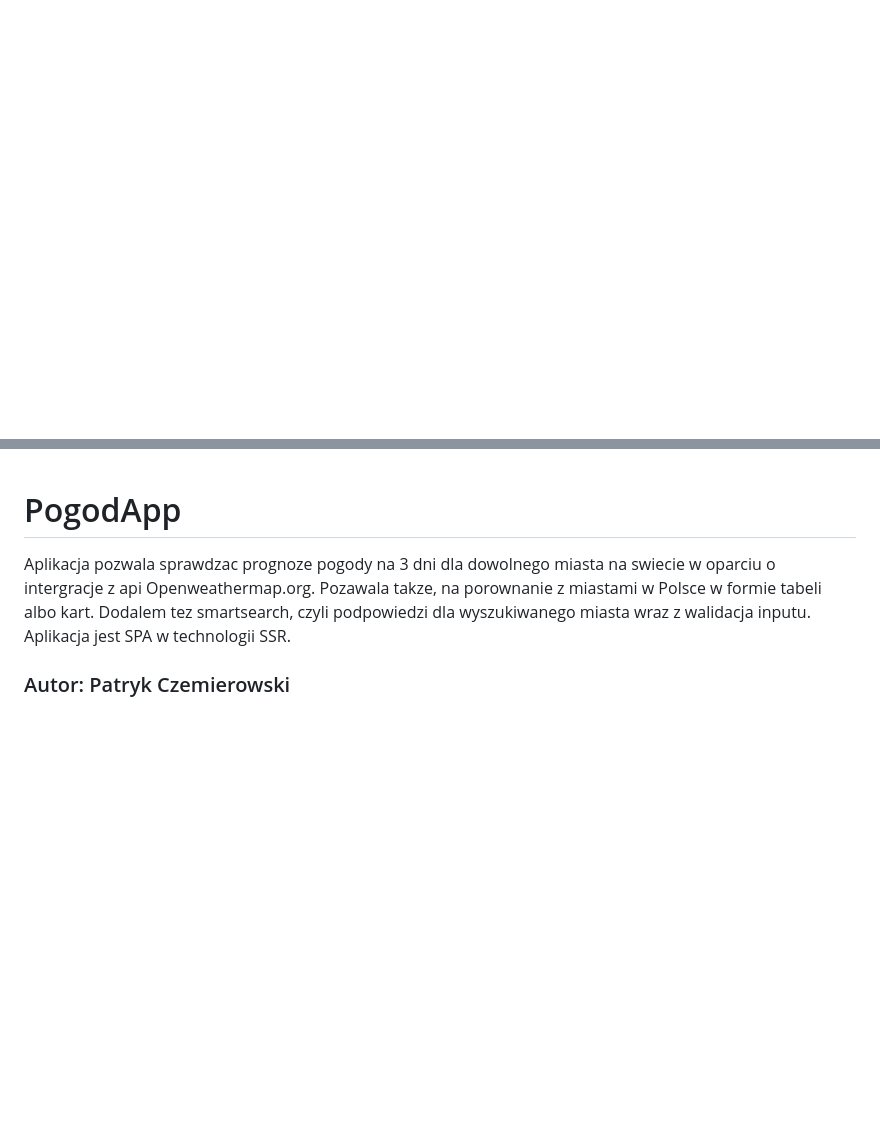
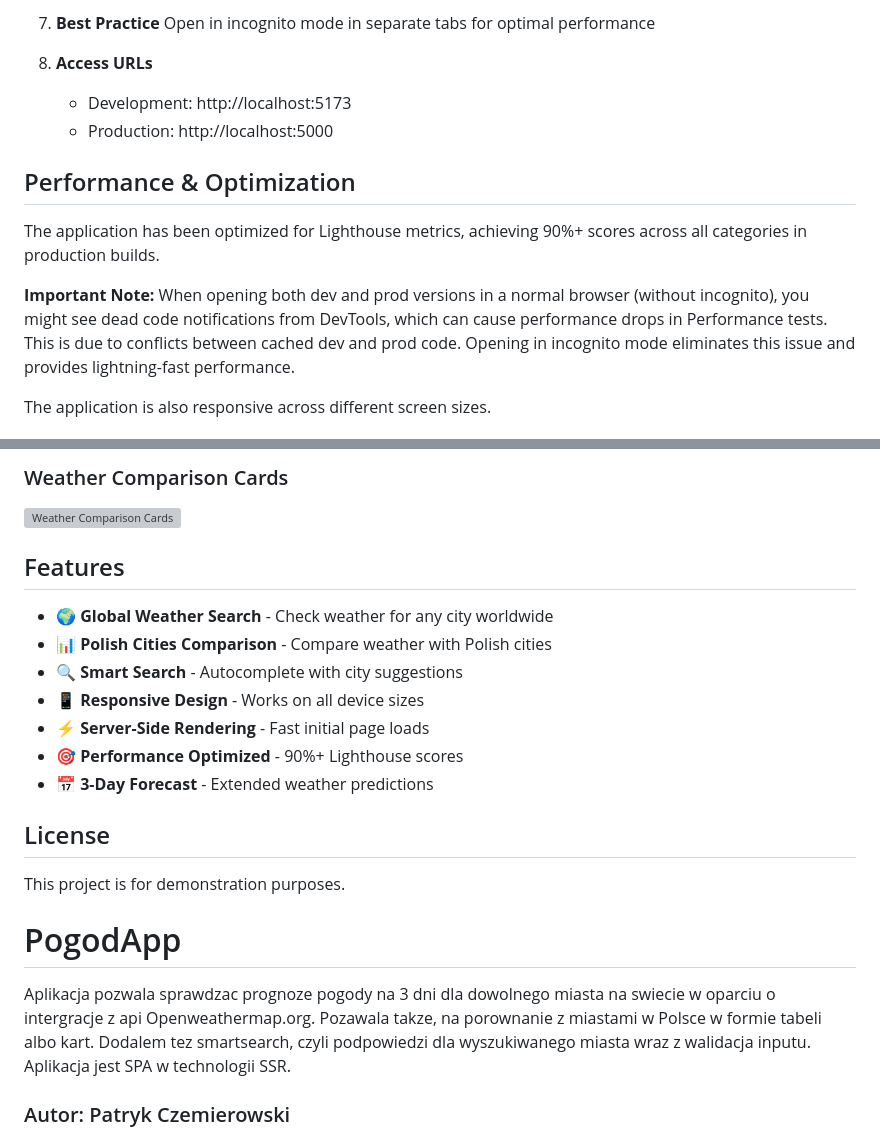
Before and after one commit to devvile/pogodApp, a Markdown page: README.md, 2 parts joined by grey strips. GitHub-like rendering; blank space fills up the shorter version; grey boxes are pictures that could not be loaded.

```diff
--- a/README.md
+++ b/README.md
@@ -0,0 +71,15 @@
+7. **Best Practice**
+   Open in incognito mode in separate tabs for optimal performance
+
+8. **Access URLs**
+   - Development: http://localhost:5173
+   - Production: http://localhost:5000
+
+## Performance & Optimization
+
+The application has been optimized for Lighthouse metrics, achieving 90%+ scores across all categories in production builds.
+
+**Important Note:** When opening both dev and prod versions in a normal browser (without incognito), you might see dead code notifications from DevTools, which can cause performance drops in Performance tests. This is due to conflicts between cached dev and prod code. Opening in incognito mode eliminates this issue and provides lightning-fast performance.
+
+The application is also responsive across different screen sizes.
+
@@ -1,3 +100,20 @@
+### Weather Comparison Cards
+<img width="1725" height="1004" alt="Weather Comparison Cards" src="https://github.com/user-attachments/assets/90111181-a1f3-4496-bdbe-b92446086138" />
+
+## Features
+
+- 🌍 **Global Weather Search** - Check weather for any city worldwide
+- 📊 **Polish Cities Comparison** - Compare weather with Polish cities
+- 🔍 **Smart Search** - Autocomplete with city suggestions
+- 📱 **Responsive Design** - Works on all device sizes
+- ⚡ **Server-Side Rendering** - Fast initial page loads
+- 🎯 **Performance Optimized** - 90%+ Lighthouse scores
+- 📅 **3-Day Forecast** - Extended weather predictions
+
+## License
+
+This project is for demonstration purposes.
+
 # PogodApp
 
 Aplikacja pozwala sprawdzac prognoze pogody na 3 dni dla dowolnego miasta na swiecie w oparciu o intergracje z api Openweathermap.org.
```
Also changed, not shown: other parts of README.md (+84 -0 lines).
